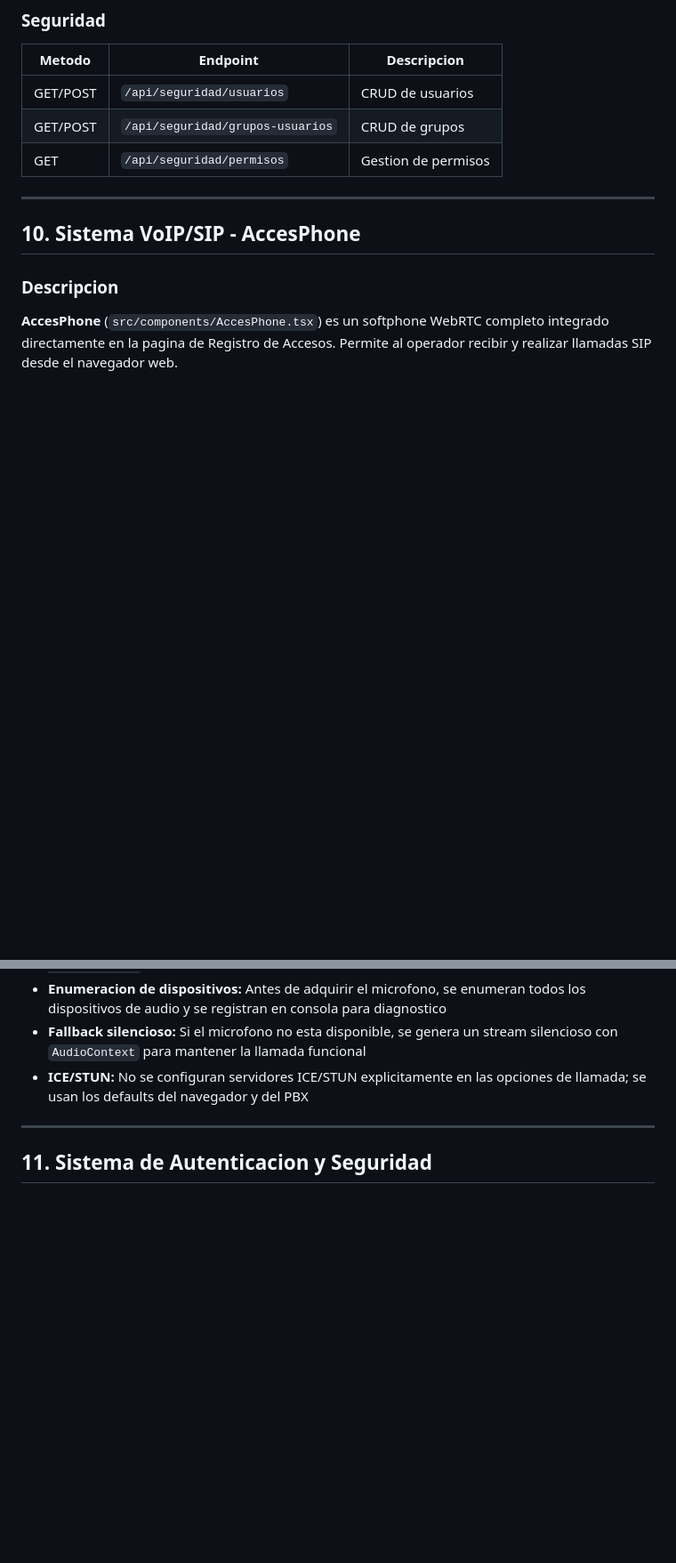
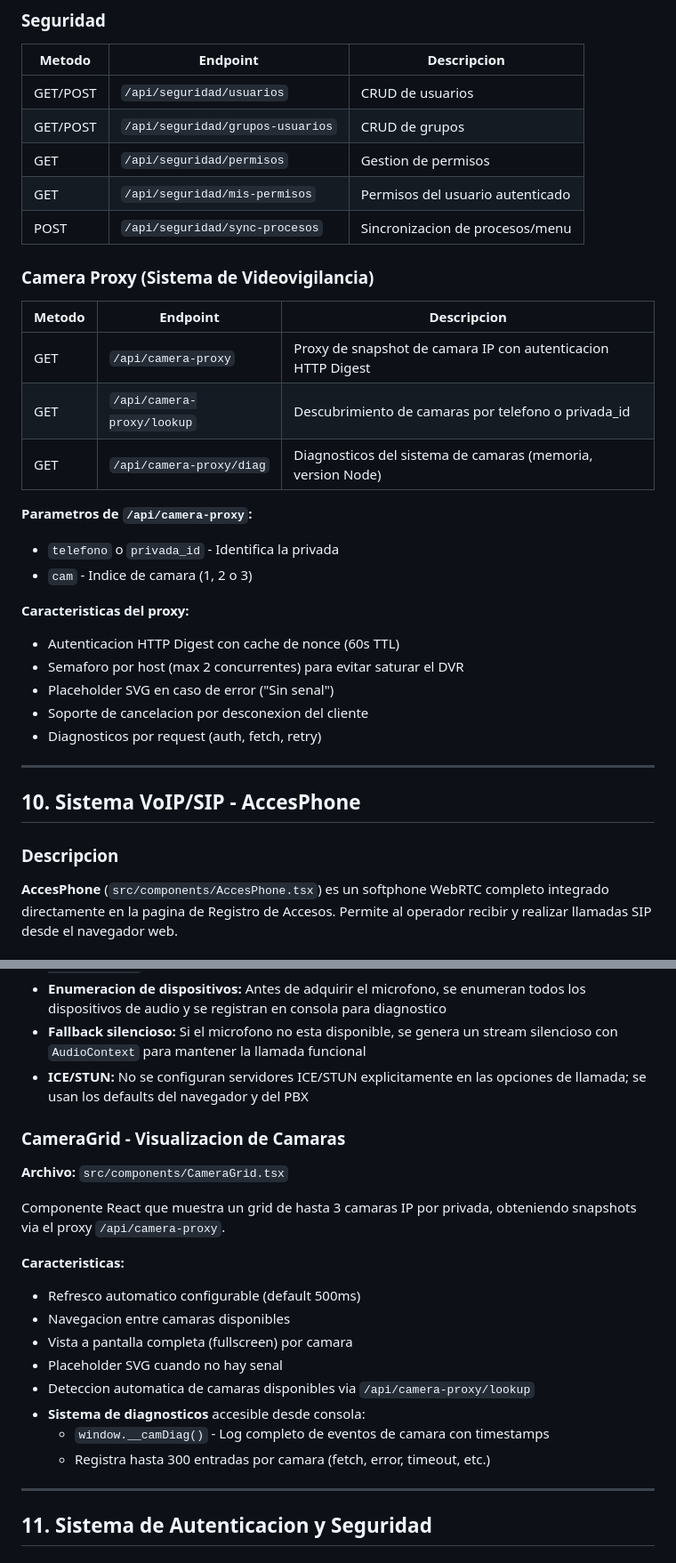
Before and after one commit to videoaccesos/syscbctlmonitoreo, a Markdown page: MANUAL_TECNICO.md, 2 parts joined by grey strips. Shown at 89% size. Drawn GitHub-style; blank space fills up the shorter version.

Commit message:
Complete documentation audit: add missing components and APIs
- Add camera-proxy API system (proxy, lookup, diag) with HTTP Digest auth docs
- Add CameraGrid component with diagnostics (window.__camDiag())
- Add monitoristas page to procesos section (6 modules, not 5)
- Add logger.ts to project structure
- Add missing security endpoints (mis-permisos, sync-procesos)
- Add camera-proxy directory to project structure tree

https://claude.ai/code/session_015kbu9Fo29DSY3iMp6KrhD5

```diff
--- a/MANUAL_TECNICO.md
+++ b/MANUAL_TECNICO.md
@@ -691,6 +694,27 @@ Cada catalogo implementa el patron CRUD estandar:
 | GET/POST | `/api/seguridad/usuarios` | CRUD de usuarios |
 | GET/POST | `/api/seguridad/grupos-usuarios` | CRUD de grupos |
 | GET | `/api/seguridad/permisos` | Gestion de permisos |
+| GET | `/api/seguridad/mis-permisos` | Permisos del usuario autenticado |
+| POST | `/api/seguridad/sync-procesos` | Sincronizacion de procesos/menu |
+
+### Camera Proxy (Sistema de Videovigilancia)
+
+| Metodo | Endpoint | Descripcion |
+|---|---|---|
+| GET | `/api/camera-proxy` | Proxy de snapshot de camara IP con autenticacion HTTP Digest |
+| GET | `/api/camera-proxy/lookup` | Descubrimiento de camaras por telefono o privada_id |
+| GET | `/api/camera-proxy/diag` | Diagnosticos del sistema de camaras (memoria, version Node) |
+
+**Parametros de `/api/camera-proxy`:**
+- `telefono` o `privada_id` - Identifica la privada
+- `cam` - Indice de camara (1, 2 o 3)
+
+**Caracteristicas del proxy:**
+- Autenticacion HTTP Digest con cache de nonce (60s TTL)
+- Semaforo por host (max 2 concurrentes) para evitar saturar el DVR
+- Placeholder SVG en caso de error ("Sin senal")
+- Soporte de cancelacion por desconexion del cliente
+- Diagnosticos por request (auth, fetch, retry)
 
 ---
 
@@ -785,6 +809,22 @@ El softphone implementa reconexion automatica con backoff exponencial:
 - **Enumeracion de dispositivos:** Antes de adquirir el microfono, se enumeran todos los dispositivos de audio y se registran en consola para diagnostico
 - **Fallback silencioso:** Si el microfono no esta disponible, se genera un stream silencioso con `AudioContext` para mantener la llamada funcional
 - **ICE/STUN:** No se configuran servidores ICE/STUN explicitamente en las opciones de llamada; se usan los defaults del navegador y del PBX
+
+### CameraGrid - Visualizacion de Camaras
+
+**Archivo:** `src/components/CameraGrid.tsx`
+
+Componente React que muestra un grid de hasta 3 camaras IP por privada, obteniendo snapshots via el proxy `/api/camera-proxy`.
+
+**Caracteristicas:**
+- Refresco automatico configurable (default 500ms)
+- Navegacion entre camaras disponibles
+- Vista a pantalla completa (fullscreen) por camara
+- Placeholder SVG cuando no hay senal
+- Deteccion automatica de camaras disponibles via `/api/camera-proxy/lookup`
+- **Sistema de diagnosticos** accesible desde consola:
+  - `window.__camDiag()` - Log completo de eventos de camara con timestamps
+  - Registra hasta 300 entradas por camara (fetch, error, timeout, etc.)
 
 ---
 
```
Also changed, not shown: other parts of MANUAL_TECNICO.md (+5 -2 lines).
